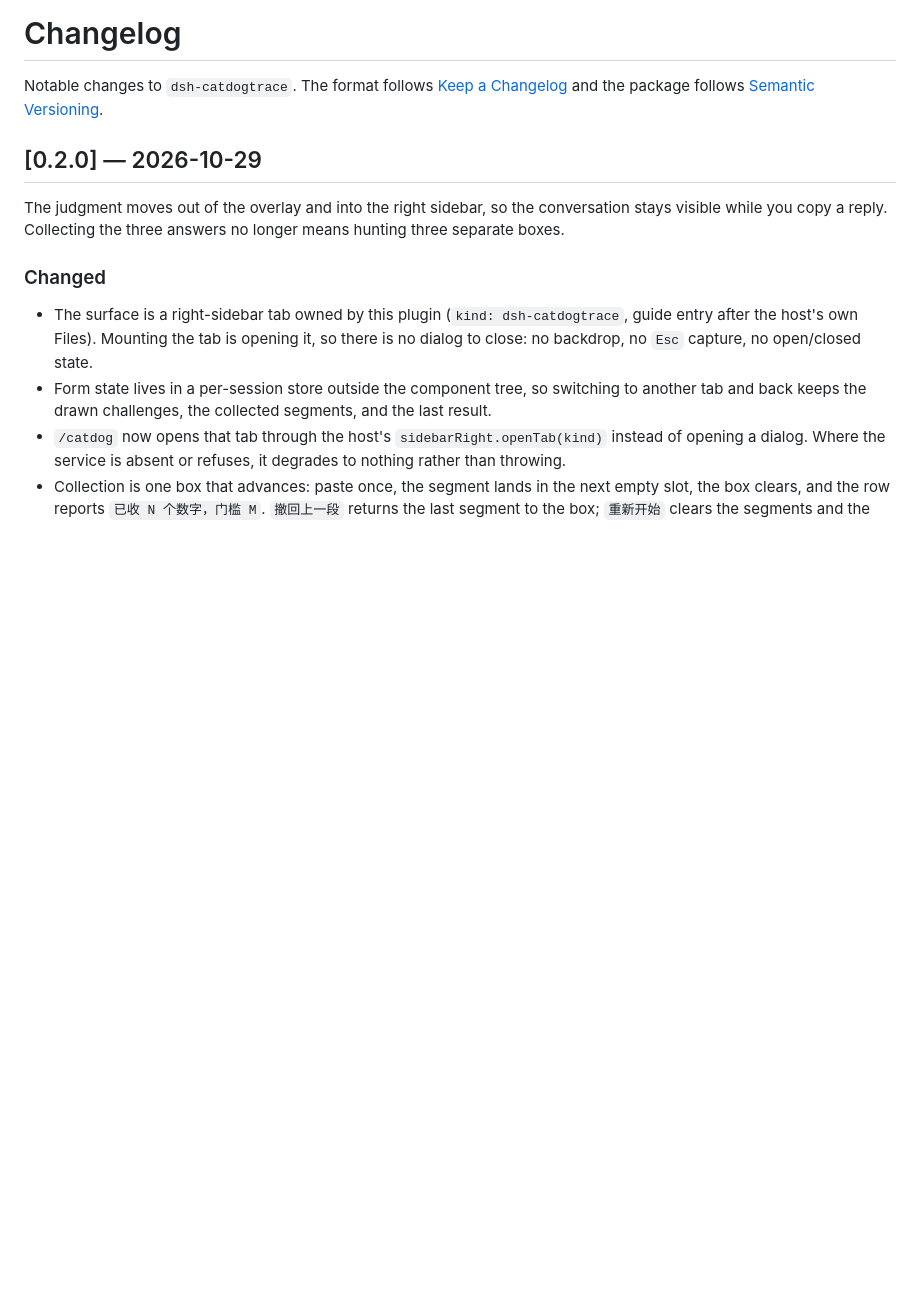
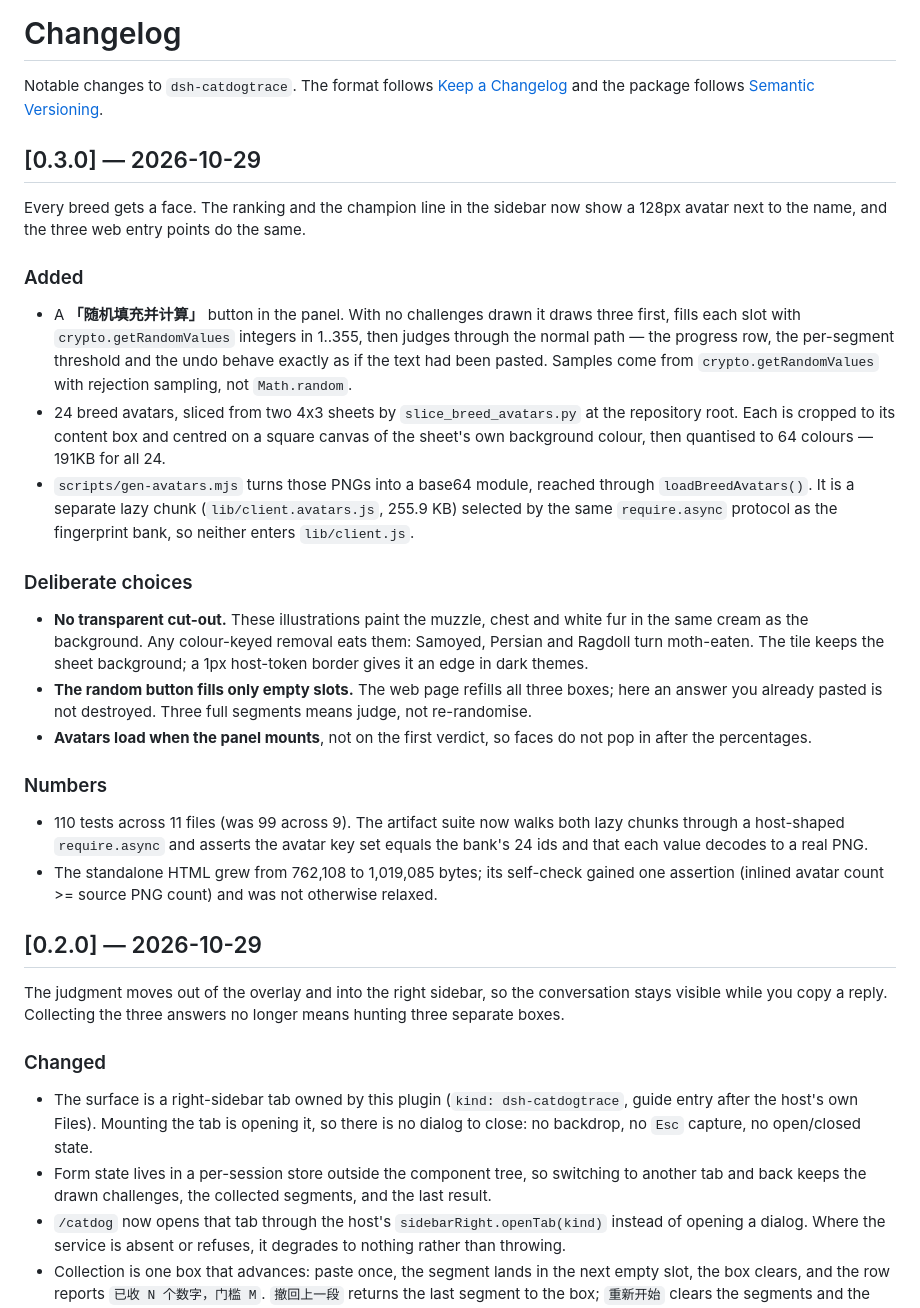
Before and after one commit to xiebaiyuan/CatDogTrace, a Markdown page: dsh-plugin/CHANGELOG.md, the part around the change. GitHub-like rendering; blank space fills up the shorter version.

Commit message:
docs(plugin): CHANGELOG 0.3.0

```diff
--- a/dsh-plugin/CHANGELOG.md
+++ b/dsh-plugin/CHANGELOG.md
@@ -3,6 +3,43 @@
 Notable changes to `dsh-catdogtrace`. The format follows
 [Keep a Changelog](https://keepachangelog.com/en/1.1.0/) and the package follows
 [Semantic Versioning](https://semver.org/spec/v2.0.0.html).
+
+## [0.3.0] — 2026-10-29
+
+Every breed gets a face. The ranking and the champion line in the sidebar now show a 128px avatar
+next to the name, and the three web entry points do the same.
+
+### Added
+
+- A **「随机填充并计算」** button in the panel. With no challenges drawn it draws three first, fills each
+  slot with `crypto.getRandomValues` integers in 1..355, then judges through the normal path — the
+  progress row, the per-segment threshold and the undo behave exactly as if the text had been pasted.
+  Samples come from `crypto.getRandomValues` with rejection sampling, not `Math.random`.
+- 24 breed avatars, sliced from two 4x3 sheets by `slice_breed_avatars.py` at the repository root.
+  Each is cropped to its content box and centred on a square canvas of the sheet's own background
+  colour, then quantised to 64 colours — 191KB for all 24.
+- `scripts/gen-avatars.mjs` turns those PNGs into a base64 module, reached through
+  `loadBreedAvatars()`. It is a separate lazy chunk (`lib/client.avatars.js`, 255.9 KB) selected by
+  the same `require.async` protocol as the fingerprint bank, so neither enters `lib/client.js`.
+
+### Deliberate choices
+
+- **No transparent cut-out.** These illustrations paint the muzzle, chest and white fur in the same
+  cream as the background. Any colour-keyed removal eats them: Samoyed, Persian and Ragdoll turn
+  moth-eaten. The tile keeps the sheet background; a 1px host-token border gives it an edge in dark
+  themes.
+- **The random button fills only empty slots.** The web page refills all three boxes; here an answer
+  you already pasted is not destroyed. Three full segments means judge, not re-randomise.
+- **Avatars load when the panel mounts**, not on the first verdict, so faces do not pop in after the
+  percentages.
+
+### Numbers
+
+- 110 tests across 11 files (was 99 across 9). The artifact suite now walks both lazy chunks through
+  a host-shaped `require.async` and asserts the avatar key set equals the bank's 24 ids and that each
+  value decodes to a real PNG.
+- The standalone HTML grew from 762,108 to 1,019,085 bytes; its self-check gained one assertion
+  (inlined avatar count >= source PNG count) and was not otherwise relaxed.
 
 ## [0.2.0] — 2026-10-29
 
```
